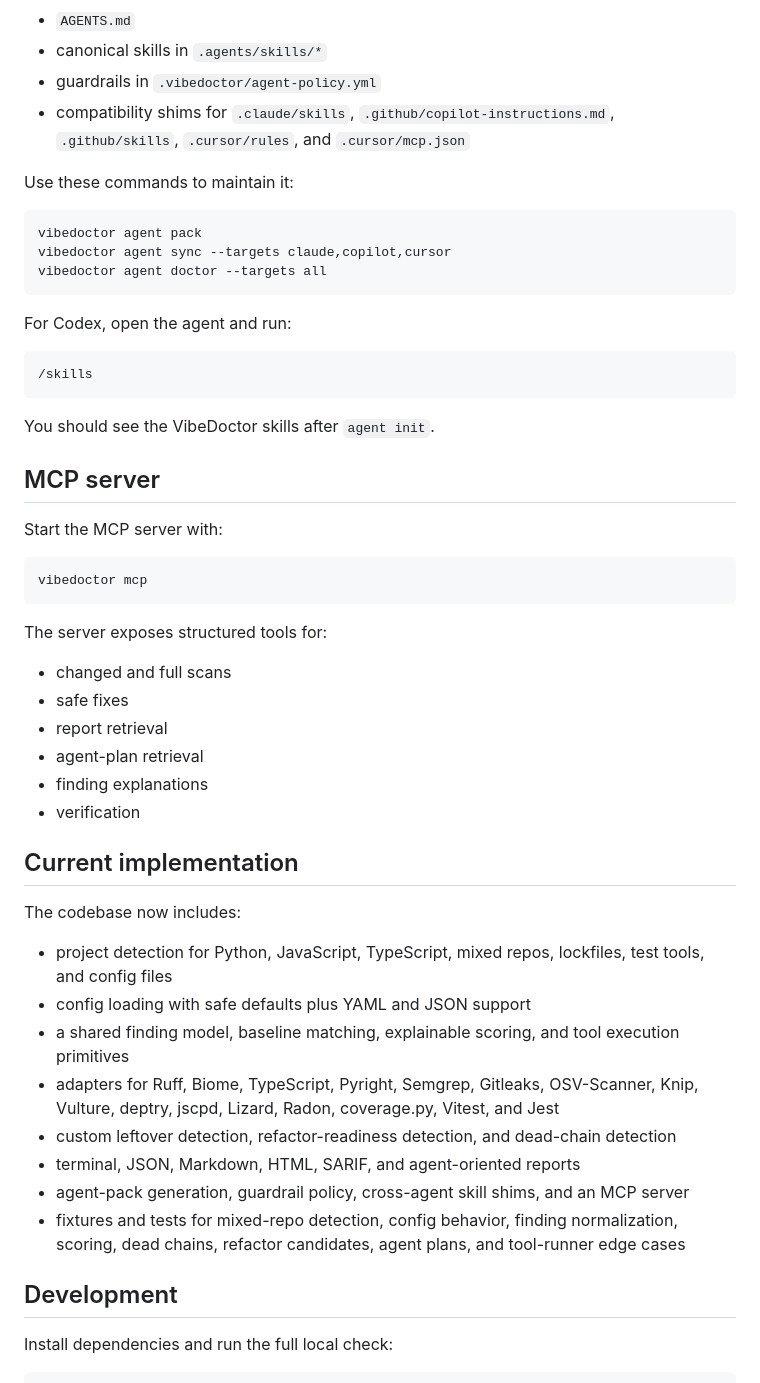
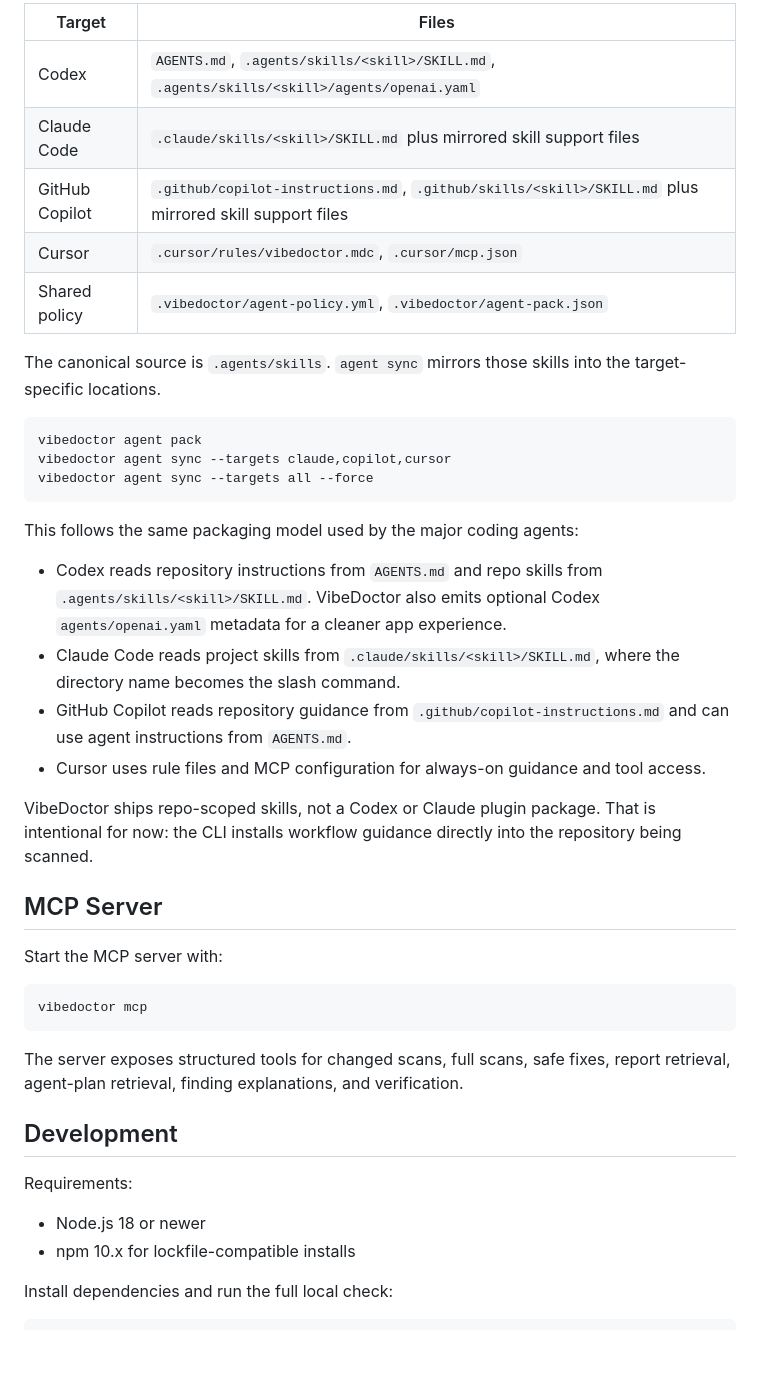
Before and after one commit to neural-axis/VibeDoctor, a Markdown page: README.md, the part around one of its changes. Drawn GitHub-style; blank space fills up the shorter version.

````diff
--- a/README.md
+++ b/README.md
@@ -45,26 +147,30 @@ That generates:
 
-- `AGENTS.md`
-- canonical skills in `.agents/skills/*`
-- guardrails in `.vibedoctor/agent-policy.yml`
-- compatibility shims for `.claude/skills`, `.github/copilot-instructions.md`, `.github/skills`, `.cursor/rules`, and `.cursor/mcp.json`
+| Target | Files |
+| --- | --- |
+| Codex | `AGENTS.md`, `.agents/skills/<skill>/SKILL.md`, `.agents/skills/<skill>/agents/openai.yaml` |
+| Claude Code | `.claude/skills/<skill>/SKILL.md` plus mirrored skill support files |
+| GitHub Copilot | `.github/copilot-instructions.md`, `.github/skills/<skill>/SKILL.md` plus mirrored skill support files |
+| Cursor | `.cursor/rules/vibedoctor.mdc`, `.cursor/mcp.json` |
+| Shared policy | `.vibedoctor/agent-policy.yml`, `.vibedoctor/agent-pack.json` |
 
-Use these commands to maintain it:
+The canonical source is `.agents/skills`. `agent sync` mirrors those skills into the target-specific locations.
 
 ```bash
 vibedoctor agent pack
 vibedoctor agent sync --targets claude,copilot,cursor
-vibedoctor agent doctor --targets all
+vibedoctor agent sync --targets all --force
 ```
 
-For Codex, open the agent and run:
+This follows the same packaging model used by the major coding agents:
 
-```bash
-/skills
-```
+- Codex reads repository instructions from `AGENTS.md` and repo skills from `.agents/skills/<skill>/SKILL.md`. VibeDoctor also emits optional Codex `agents/openai.yaml` metadata for a cleaner app experience.
+- Claude Code reads project skills from `.claude/skills/<skill>/SKILL.md`, where the directory name becomes the slash command.
+- GitHub Copilot reads repository guidance from `.github/copilot-instructions.md` and can use agent instructions from `AGENTS.md`.
+- Cursor uses rule files and MCP configuration for always-on guidance and tool access.
 
-You should see the VibeDoctor skills after `agent init`.
+VibeDoctor ships repo-scoped skills, not a Codex or Claude plugin package. That is intentional for now: the CLI installs workflow guidance directly into the repository being scanned.
 
-## MCP server
+## MCP Server
 
 Start the MCP server with:
 
@@ -72,29 +178,14 @@ Start the MCP server with:
 vibedoctor mcp
 ```
 
-The server exposes structured tools for:
-
-- changed and full scans
-- safe fixes
-- report retrieval
-- agent-plan retrieval
-- finding explanations
-- verification
-
-## Current implementation
-
-The codebase now includes:
-
-- project detection for Python, JavaScript, TypeScript, mixed repos, lockfiles, test tools, and config files
-- config loading with safe defaults plus YAML and JSON support
-- a shared finding model, baseline matching, explainable scoring, and tool execution primitives
-- adapters for Ruff, Biome, TypeScript, Pyright, Semgrep, Gitleaks, OSV-Scanner, Knip, Vulture, deptry, jscpd, Lizard, Radon, coverage.py, Vitest, and Jest
-- custom leftover detection, refactor-readiness detection, and dead-chain detection
-- terminal, JSON, Markdown, HTML, SARIF, and agent-oriented reports
-- agent-pack generation, guardrail policy, cross-agent skill shims, and an MCP server
-- fixtures and tests for mixed-repo detection, config behavior, finding normalization, scoring, dead chains, refactor candidates, agent plans, and tool-runner edge cases
+The server exposes structured tools for changed scans, full scans, safe fixes, report retrieval, agent-plan retrieval, finding explanations, and verification.
 
 ## Development
+
+Requirements:
+
+- Node.js 18 or newer
+- npm 10.x for lockfile-compatible installs
 
 Install dependencies and run the full local check:
 
````
Also changed, not shown: other parts of README.md (+142 -29 lines).
